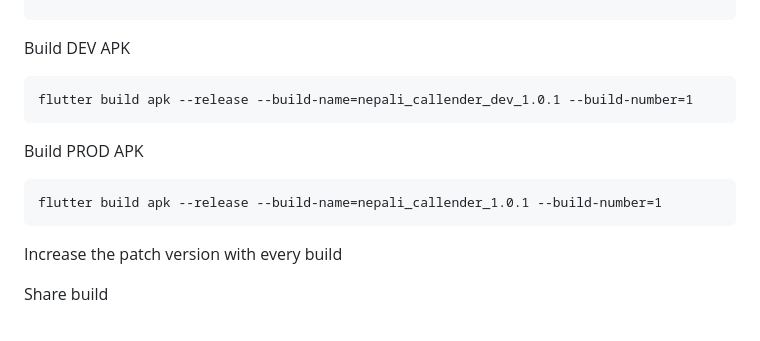
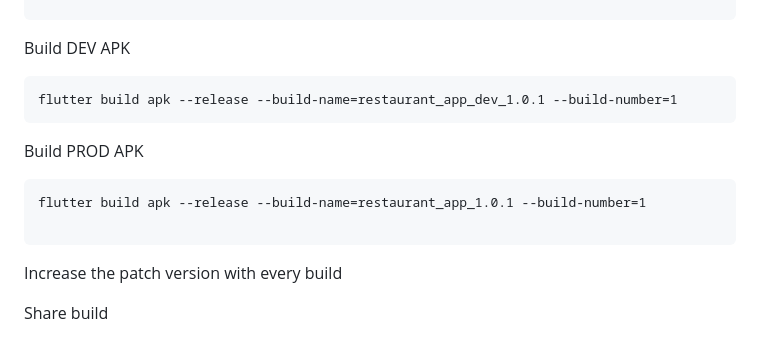
Before and after one commit to lucky93agarwal/Restaurant_App_Design, a Markdown page: README.md, the part around the change. Drawn GitHub-style.

````diff
--- a/README.md
+++ b/README.md
@@ -99,12 +99,13 @@ Git branch
 
 Build DEV APK
 ```
-flutter build apk --release --build-name=nepali_callender_dev_1.0.1 --build-number=1
+flutter build apk --release --build-name=restaurant_app_dev_1.0.1 --build-number=1
 ```
 
 Build PROD APK
 ```
-flutter build apk --release --build-name=nepali_callender_1.0.1 --build-number=1
+flutter build apk --release --build-name=restaurant_app_1.0.1 --build-number=1
+
 ```
 
 Increase the patch version with every build
````
